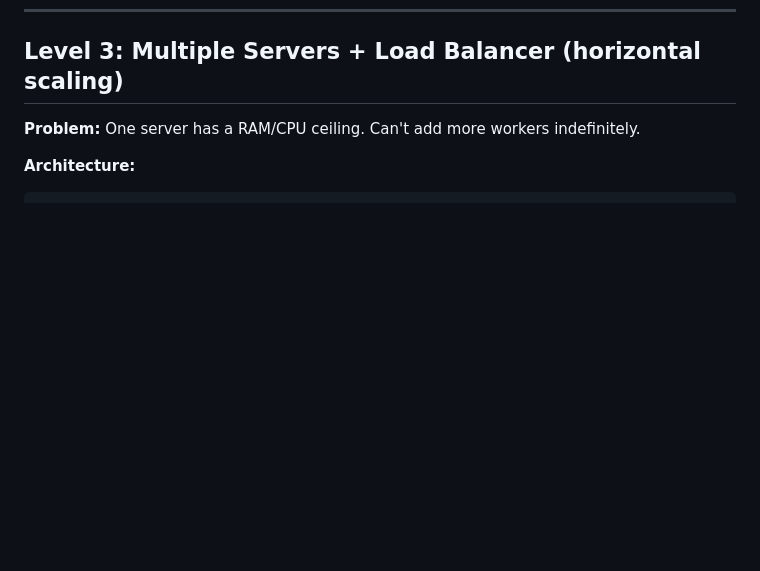
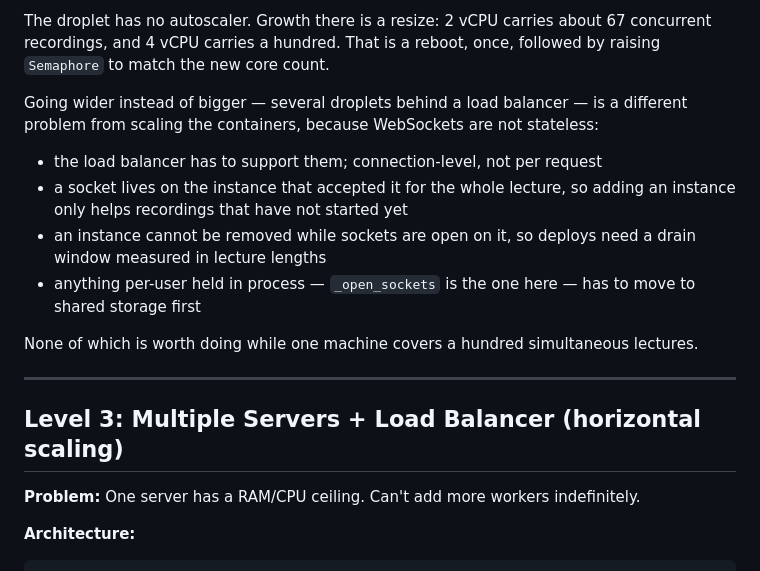
Before and after one commit to codereyinish/ClassRec, a Markdown page: SCALING.md, the part around one of its changes. Drawn GitHub-style; blank space fills up the shorter version.

```diff
--- a/SCALING.md
+++ b/SCALING.md
@@ -260,3 +331,25 @@ duplicate 570MB of models for a second GIL that is not the constraint.
+The droplet has no autoscaler. Growth there is a resize: 2 vCPU carries about 67
+concurrent recordings, and 4 vCPU carries a hundred. That is a reboot, once,
+followed by raising `Semaphore` to match the new core count.
+
+Going wider instead of bigger — several droplets behind a load balancer — is a
+different problem from scaling the containers, because WebSockets are not
+stateless:
+
+- the load balancer has to support them; connection-level, not per request
+- a socket lives on the instance that accepted it for the whole lecture, so
+  adding an instance only helps recordings that have not started yet
+- an instance cannot be removed while sockets are open on it, so deploys need a
+  drain window measured in lecture lengths
+- anything per-user held in process — `_open_sockets` is the one here — has to
+  move to shared storage first
+
+None of which is worth doing while one machine covers a hundred simultaneous
+lectures.
+
+---
+
+
 ## Level 3: Multiple Servers + Load Balancer (horizontal scaling)
 
 **Problem:** One server has a RAM/CPU ceiling. Can't add more workers indefinitely.
```
Also changed, not shown: other parts of SCALING.md (+71 -0 lines).
